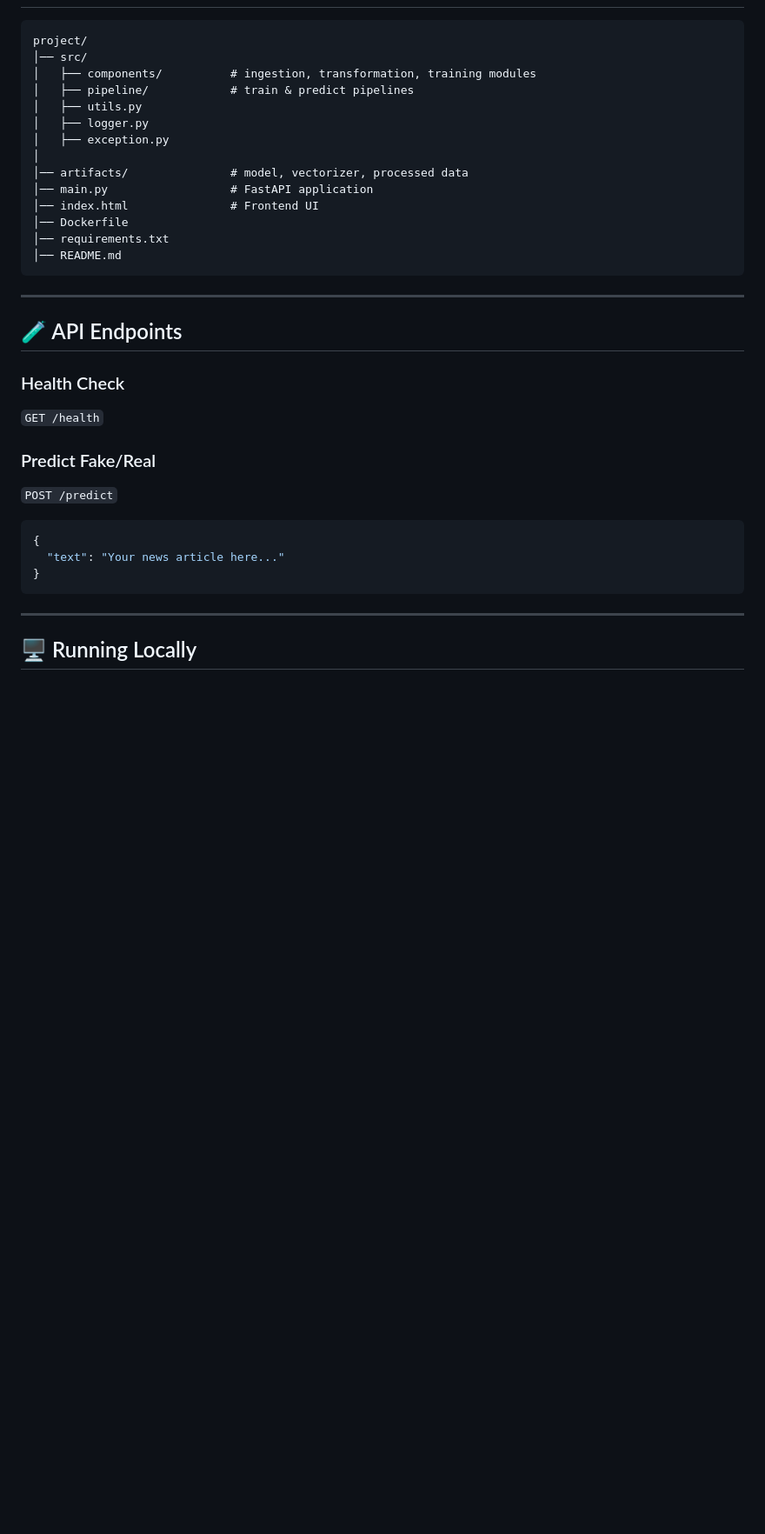
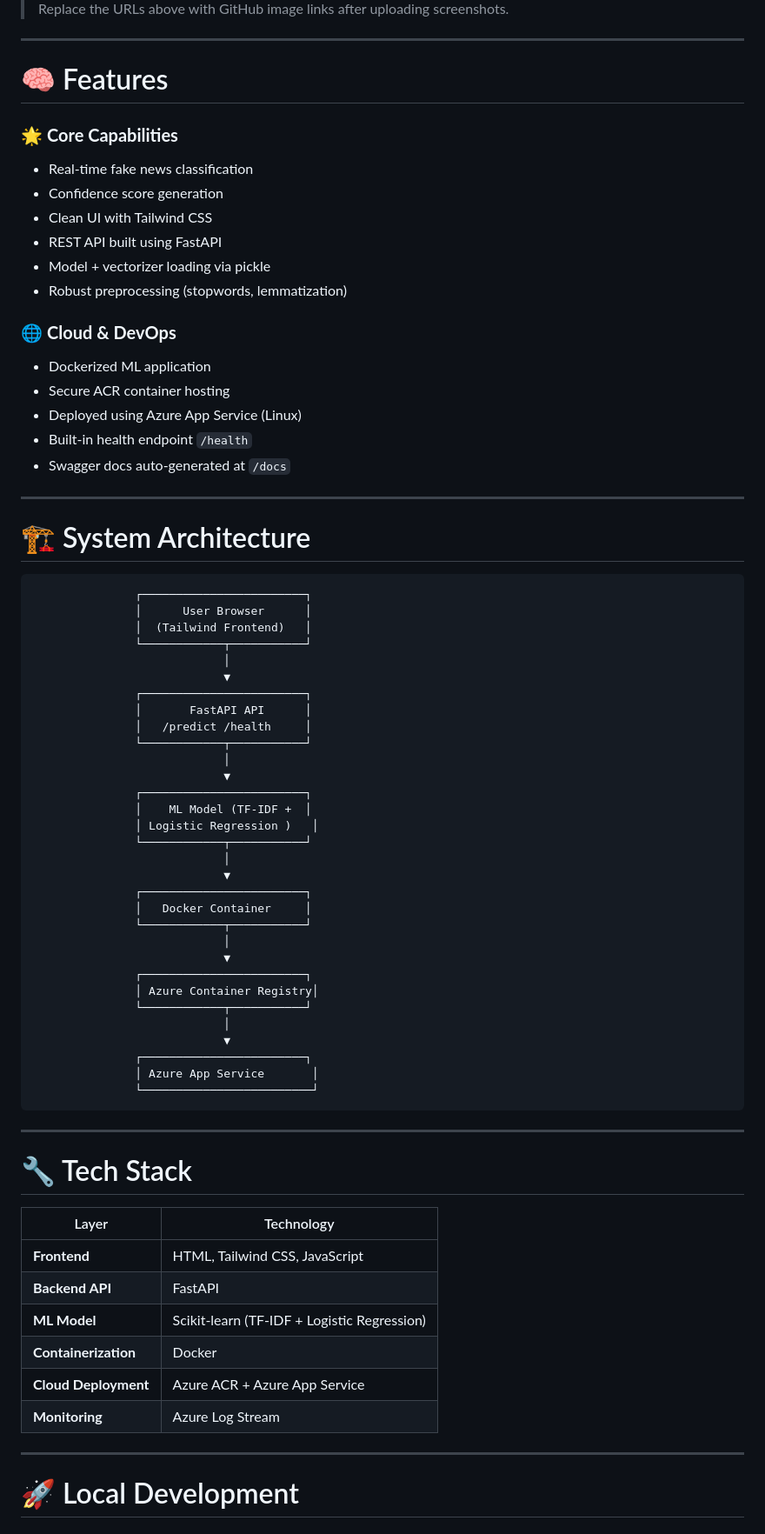
Before and after one commit to CHINNIGOKULRAMSAI/Fake_News_Detection_NLP, a Markdown page: README.md, the part around one of its changes. Shown at 87% size. GitHub-like rendering; blank space fills up the shorter version.

Commit message:
Revise README for clarity and organization
Enhanced README with improved formatting, added sections for live demo, tech stack, and features, and updated project structure overview.

````diff
--- a/README.md
+++ b/README.md
@@ -34,40 +62,78 @@ https://fake-news-app-gokul.azurewebsites.net
+> Replace the URLs above with GitHub image links after uploading screenshots.
+
+---
+
+# 🧠 Features
+
+### 🌟 **Core Capabilities**
+
+* Real-time fake news classification
+* Confidence score generation
+* Clean UI with Tailwind CSS
+* REST API built using FastAPI
+* Model + vectorizer loading via pickle
+* Robust preprocessing (stopwords, lemmatization)
+
+### 🌐 **Cloud & DevOps**
+
+* Dockerized ML application
+* Secure ACR container hosting
+* Deployed using Azure App Service (Linux)
+* Built-in health endpoint `/health`
+* Swagger docs auto-generated at `/docs`
+
+---
+
+# 🏗️ System Architecture
 
 ```
-project/
-│── src/
-│   ├── components/          # ingestion, transformation, training modules
-│   ├── pipeline/            # train & predict pipelines
-│   ├── utils.py
-│   ├── logger.py
-│   ├── exception.py
-│
-│── artifacts/               # model, vectorizer, processed data
-│── main.py                  # FastAPI application
-│── index.html               # Frontend UI
-│── Dockerfile
-│── requirements.txt
-│── README.md
+               ┌────────────────────────┐
+               │      User Browser      │
+               │  (Tailwind Frontend)   │
+               └────────────┬───────────┘
+                            │
+                            ▼
+               ┌────────────────────────┐
+               │       FastAPI API      │
+               │   /predict /health     │
+               └────────────┬───────────┘
+                            │
+                            ▼
+               ┌────────────────────────┐
+               │    ML Model (TF-IDF +  │
+               │ Logistic Regression )   │
+               └────────────┬───────────┘
+                            │
+                            ▼
+               ┌────────────────────────┐
+               │   Docker Container     │
+               └────────────┬───────────┘
+                            │
+                            ▼
+               ┌────────────────────────┐
+               │ Azure Container Registry│
+               └────────────┬───────────┘
+                            │
+                            ▼
+               ┌────────────────────────┐
+               │ Azure App Service       │
+               └─────────────────────────┘
 ```
 
 ---
 
-## 🧪 API Endpoints
+# 🔧 Tech Stack
 
-### Health Check
-
-`GET /health`
-
-### Predict Fake/Real
-
-`POST /predict`
-
-```json
-{
-  "text": "Your news article here..."
-}
-```
+| Layer                | Technology                                  |
+| -------------------- | ------------------------------------------- |
+| **Frontend**         | HTML, Tailwind CSS, JavaScript              |
+| **Backend API**      | FastAPI                                     |
+| **ML Model**         | Scikit-learn (TF-IDF + Logistic Regression) |
+| **Containerization** | Docker                                      |
+| **Cloud Deployment** | Azure ACR + Azure App Service               |
+| **Monitoring**       | Azure Log Stream                            |
 
 ---
 
-## 🖥️ Running Locally
+# 🚀 Local Development
 
````
Also changed, not shown: other parts of README.md (+112 -60 lines).
